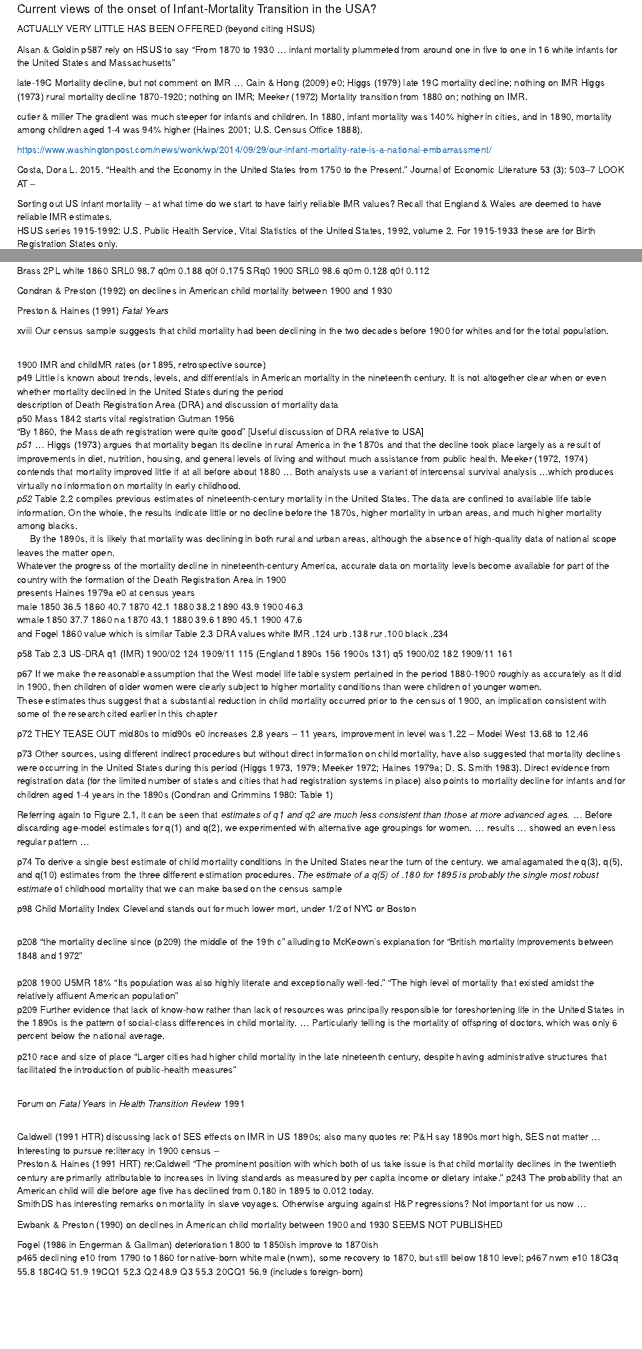
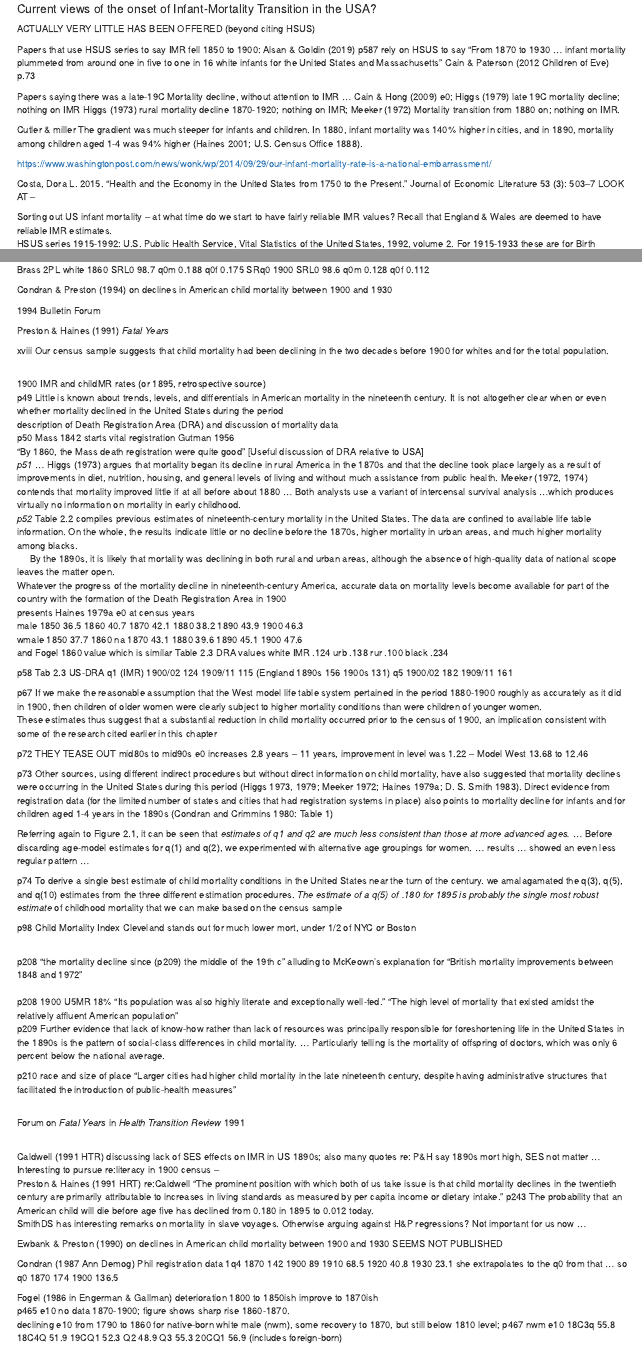
Before and after one commit to JimIrwin/Dreadful, an R Markdown document (SSMLit.Rmd): the page in a window 1100 px wide, from 13670 px down, and a second part further down, joined at a grey line. Rendered offline with R 4.5, knitr and Pandoc, with nearby package versions; long lines of code are wrapped.

Commit message:
monday's additions

```diff
--- a/SSMLit.Rmd
+++ b/SSMLit.Rmd
@@ -709,13 +709,16 @@ Ontario mortality below national average, signifcantly lower than rates in Quebe
 
 ACTUALLY VERY LITTLE HAS BEEN OFFERED (beyond citing HSUS)
 
-Alsan & Goldin p587 rely on HSUS to say "From 1870 to 1930 ... infant mortality plummeted from around one
-in five to one in 16 white infants for the United States and Massachusetts"
-
-late-19C Mortality decline, but not comment on IMR ...
+Papers that use HSUS series to say IMR fell 1850 to 1900:
+Alsan & Goldin (2019) p587 rely on HSUS to say "From 1870 to 1930 ... infant mortality plummeted from around one in five to one in 16 white infants for the United States and Massachusetts"
+Cain & Paterson (2012 Children of Eve) p.73
+
+
+
+Papers saying there was a late-19C Mortality decline, without attention to IMR ...
 Cain & Hong (2009) e0; Higgs (1979) late 19C mortality decline; nothing on IMR Higgs (1973) rural mortality decline 1870-1920; nothing on IMR; Meeker (1972) Mortality transition from 1880 on; nothing on IMR.
 
-cutler & miller  The gradient was much steeper for infants and children. In 1880, infant mortality was 140% higher in cities, and in 1890, mortality among children aged 1-4 was 94% higher (Haines 2001; U.S. Census Office 1888).
+Cutler & miller  The gradient was much steeper for infants and children. In 1880, infant mortality was 140% higher in cities, and in 1890, mortality among children aged 1-4 was 94% higher (Haines 2001; U.S. Census Office 1888).
 
 
 https://www.washingtonpost.com/news/wonk/wp/2014/09/29/our-infant-mortality-rate-is-a-national-embarrassment/
@@ -860,7 +863,9 @@ Brass 2PL white
 1860 SRL0 98.7   q0m  0.188    q0f  0.175 SRq0
 1900 SRL0 98.6   q0m  0.128    q0f  0.112
 
-<p>Condran & Preston (1992) on declines in American child mortality between 1900 and 1930</p>
+<p>Condran & Preston (1994) on declines in American child mortality between 1900 and 1930</p>
+
+<p>1994 Bulletin Forum
 <p>Preston & Haines (1991) *Fatal Years*
 <p>xviii Our census sample suggests that child mortality had been declining in the two decades before 1900 for whites and for the total population.</p>
 <br>1900 IMR and childMR rates (or 1895, retrospective source)
@@ -900,8 +905,11 @@ p243 The probability that an American child will die before age five has
 
 Ewbank & Preston (1990) on declines in American child mortality between 1900 and 1930 SEEMS NOT PUBLISHED
 
+Condran (1987 Ann Demog) Phil registration data 1q4 1870 142  1900 89 1910 68.5  1920 40.8 1930 23.1
+she extrapolates to the q0 from that ... so q0 1870 174  1900 136.5
+
 <p>Fogel (1986 in Engerman & Gallman) deterioration 1800 to 1850ish improve to 1870ish
-<br> p465 declining e10 from 1790 to 1860 for native-born white male (nwm), some recovery to 1870, but still below 1810 level;  p467 nwm e10 18C3q 55.8  18C4Q 51.9  19CQ1 52.3  Q2 48.9 Q3 55.3   20CQ1 56.9 (includes foreign-born)
+<br> p465 e10 no data 1870-1900; figure shows sharp rise 1860-1870. <br>declining e10 from 1790 to 1860 for native-born white male (nwm), some recovery to 1870, but still below 1810 level;  p467 nwm e10 18C3q 55.8  18C4Q 51.9  19CQ1 52.3  Q2 48.9 Q3 55.3   20CQ1 56.9 (includes foreign-born)
 
 	<br>for objections to McKeown's nutritional argument for mortality decline: p443 "Even more basic is the absence of adequate evidence on mortality rates. Before 1837 in Great Britain and before 1900 in the United States information on death rates [p444] is so sparse that historical demographers are at odds not only on the levels of mortality but even on the direction of change (Vinovskis 1972; Easterlin 1977; Lindert1983). " </p>
 
```
Also changed, not shown: SSMMdatasources.Rmd (+2 -2 lines), SSMLit.html, SSMMdatasources.html, SSMMlog.html.
